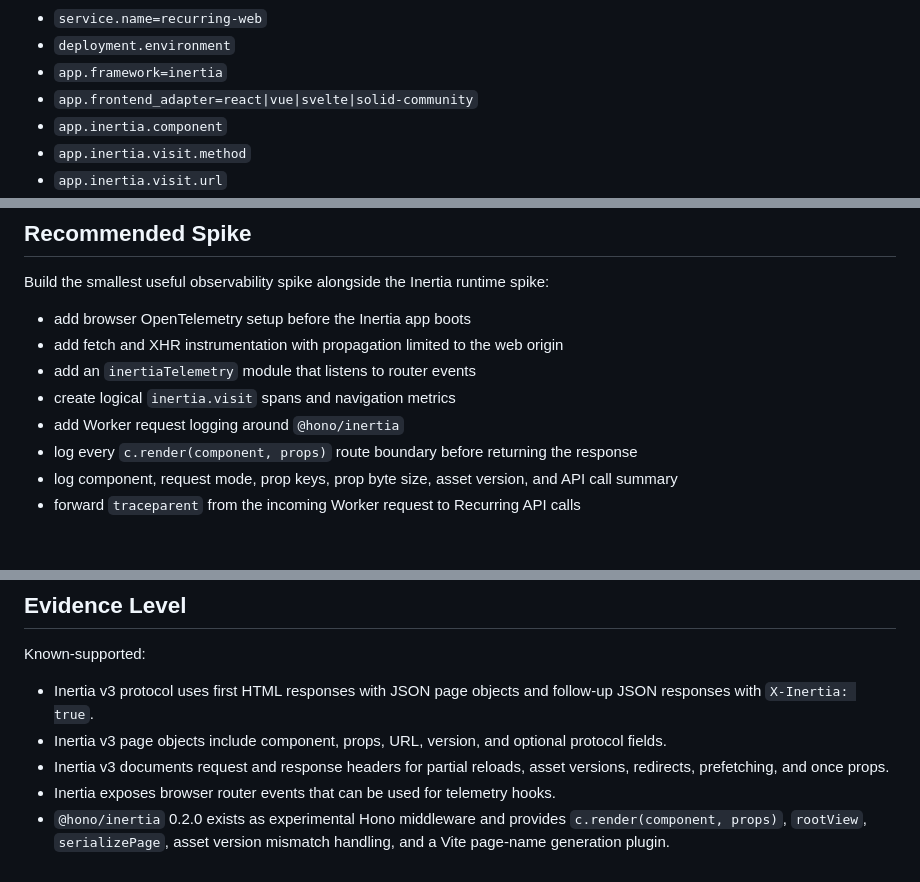
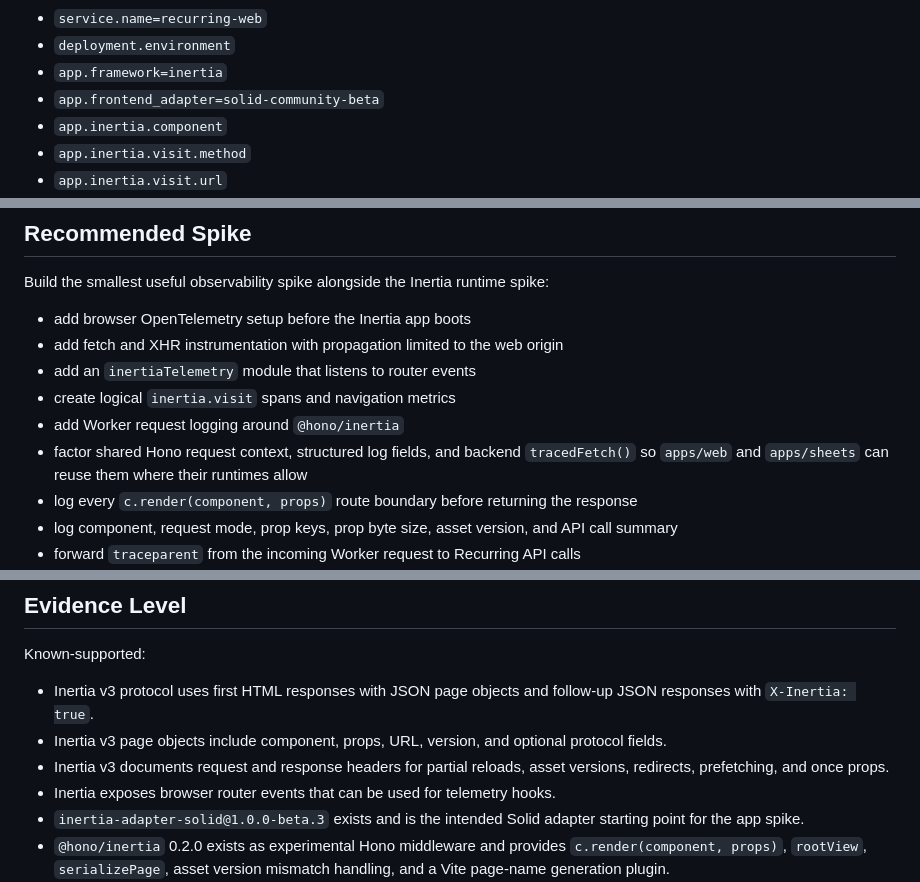
Before and after one commit to meoyawn/recurring, a Markdown page: spikes/observability/inertia.md, 3 parts joined by grey strips. Rendered like a GitHub page; blank space fills up the shorter version.

```diff
--- a/spikes/observability/inertia.md
+++ b/spikes/observability/inertia.md
@@ -113,7 +129,7 @@ Browser spans should include:
 - `service.name=recurring-web`
 - `deployment.environment`
 - `app.framework=inertia`
-- `app.frontend_adapter=react|vue|svelte|solid-community`
+- `app.frontend_adapter=solid-community-beta`
 - `app.inertia.component`
 - `app.inertia.visit.method`
 - `app.inertia.visit.url`
@@ -480,6 +529,9 @@ spike:
 - add an `inertiaTelemetry` module that listens to router events
 - create logical `inertia.visit` spans and navigation metrics
 - add Worker request logging around `@hono/inertia`
+- factor shared Hono request context, structured log fields, and backend
+  `tracedFetch()` so `apps/web` and `apps/sheets` can reuse them where their
+  runtimes allow
 - log every `c.render(component, props)` route boundary before returning the
   response
 - log component, request mode, prop keys, prop byte size, asset version, and API
@@ -519,6 +571,8 @@ Known-supported:
 - Inertia v3 documents request and response headers for partial reloads, asset
   versions, redirects, prefetching, and once props.
 - Inertia exposes browser router events that can be used for telemetry hooks.
+- `inertia-adapter-solid@1.0.0-beta.3` exists and is the intended Solid adapter
+  starting point for the app spike.
 - `@hono/inertia` 0.2.0 exists as experimental Hono middleware and provides
   `c.render(component, props)`, `rootView`, `serializePage`, asset version
   mismatch handling, and a Vite page-name generation plugin.
```
Also changed, not shown: other parts of spikes/observability/inertia.md (+58 -3 lines).
